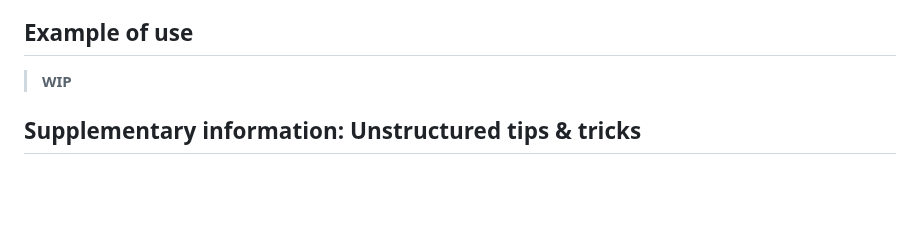
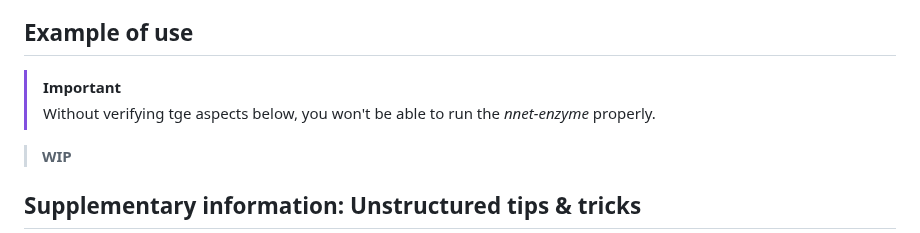
Before and after one commit to github4touchdouble/nnet-enzyme, a Markdown page: README.md, the part around the change. Rendered like a GitHub page; blank space fills up the shorter version.

```diff
--- a/README.md
+++ b/README.md
@@ -56,6 +56,9 @@ Follow these steps to set up and configure the environment for your specific nee
    - Should you require the integration of *nnet-enzyme* into a custom pipeline, adapt the provided code to align with the requirements of your framework. Merge relevant components seamlessly to ensure smooth functionality within your project.
 
 ## Example of use
+> [!IMPORTANT]
+> Without verifying tge aspects below, you won't be able to run the *nnet-enzyme* properly.
+
 > **WIP**
 
 ## Supplementary information: Unstructured tips & tricks
```
